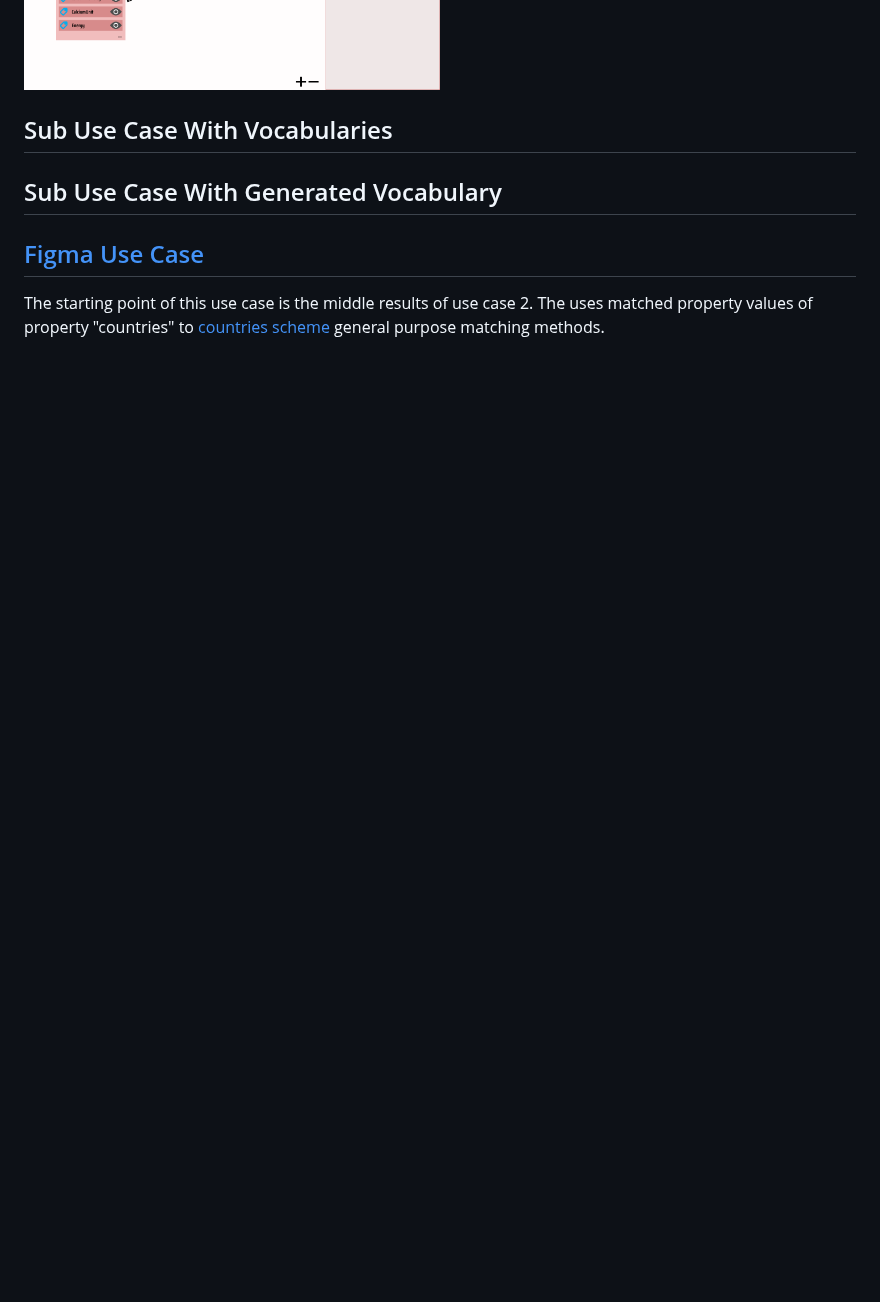
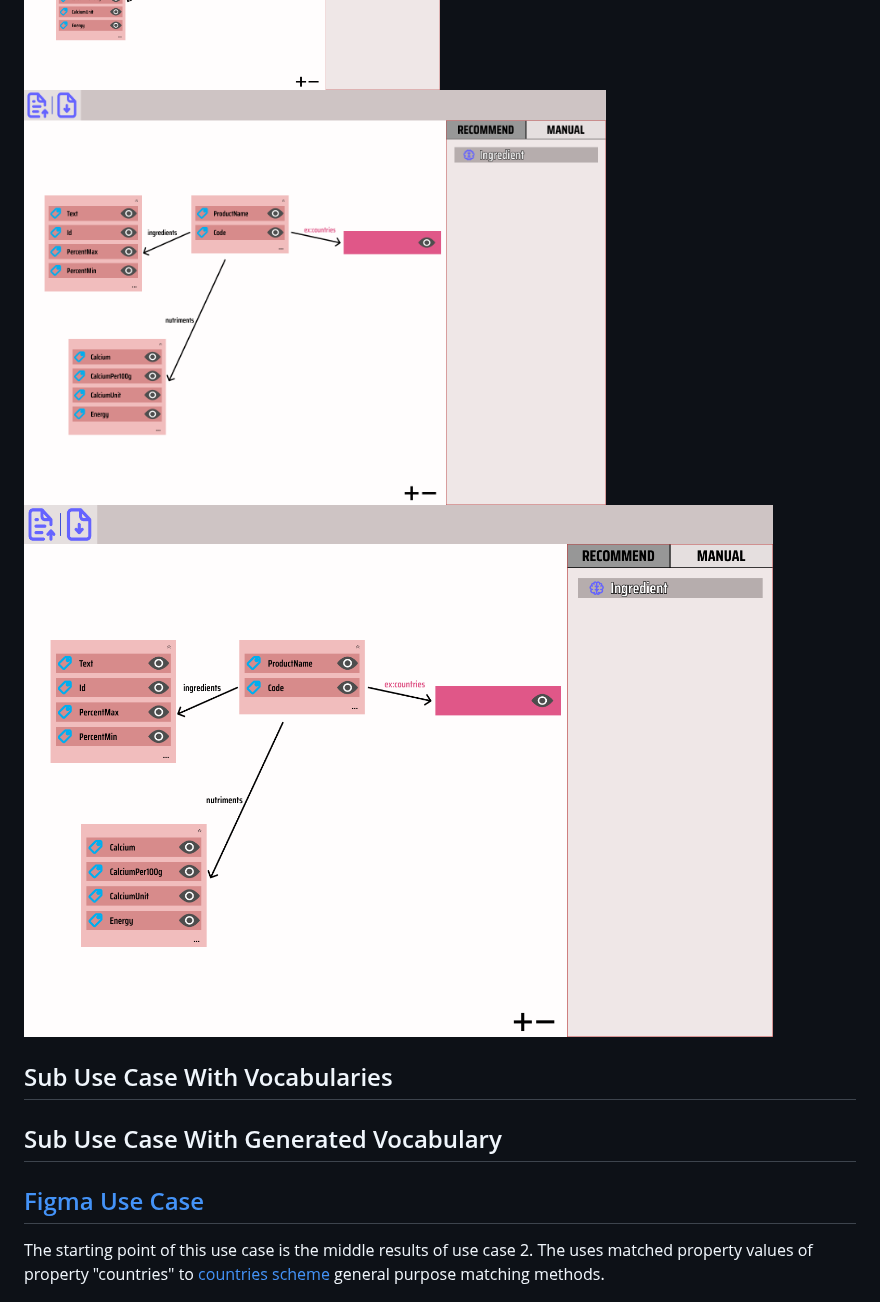
Before and after one commit to georgeus19/klofan, a Markdown page: docs/use-cases/food-use-case.md, the part around the change. Drawn GitHub-style; blank space fills up the shorter version.

Commit message:
image test.

```diff
--- a/docs/use-cases/food-use-case.md
+++ b/docs/use-cases/food-use-case.md
@@ -67,6 +67,8 @@ Updated schema can be seen on the picture below. Any change from the input data
 
 ![Countries](./img/after-countries.png)
 <img src="./img/after-countries.png" alt="drawing" width="50%"/>
+<img src="./img/after-countries.png" alt="drawing" width="70%"/>
+<img src="./img/after-countries.png" alt="drawing" width="90%"/>
 
 ## Sub Use Case With Vocabularies
 
```
